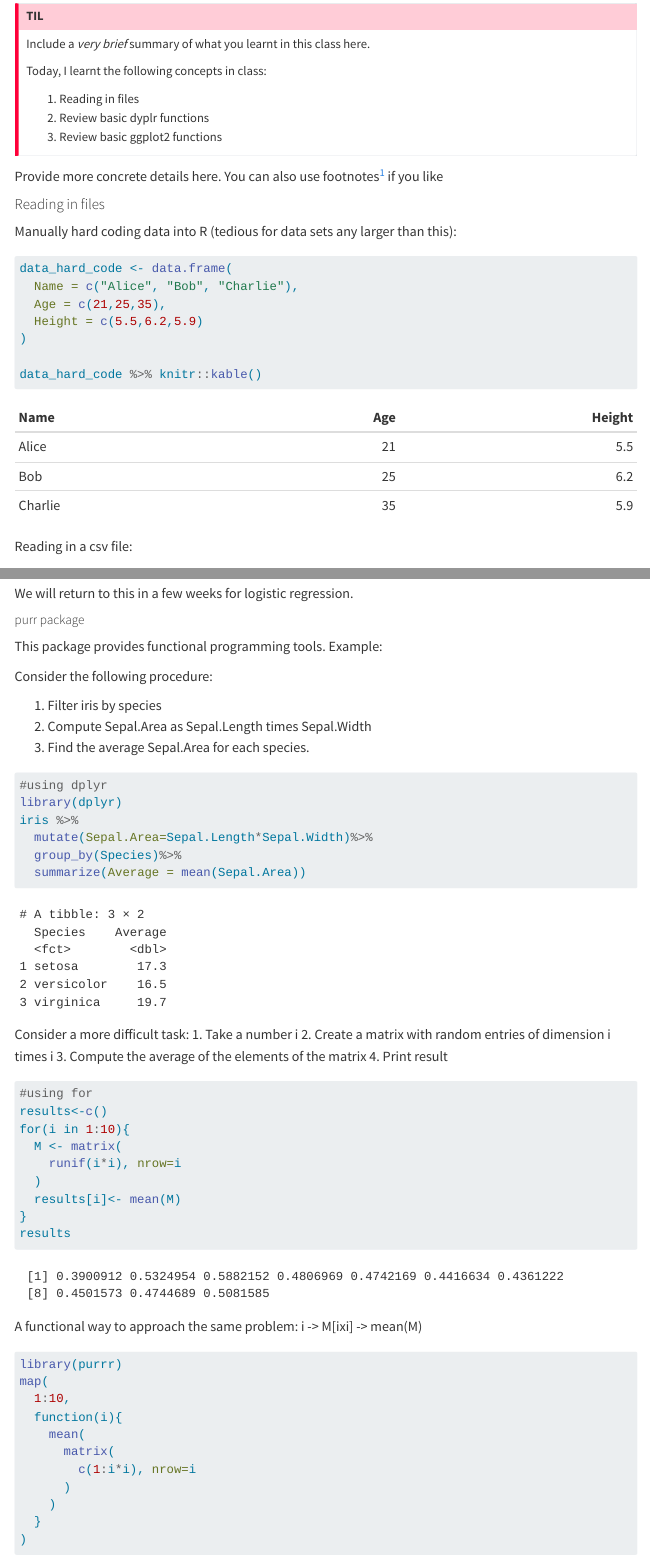
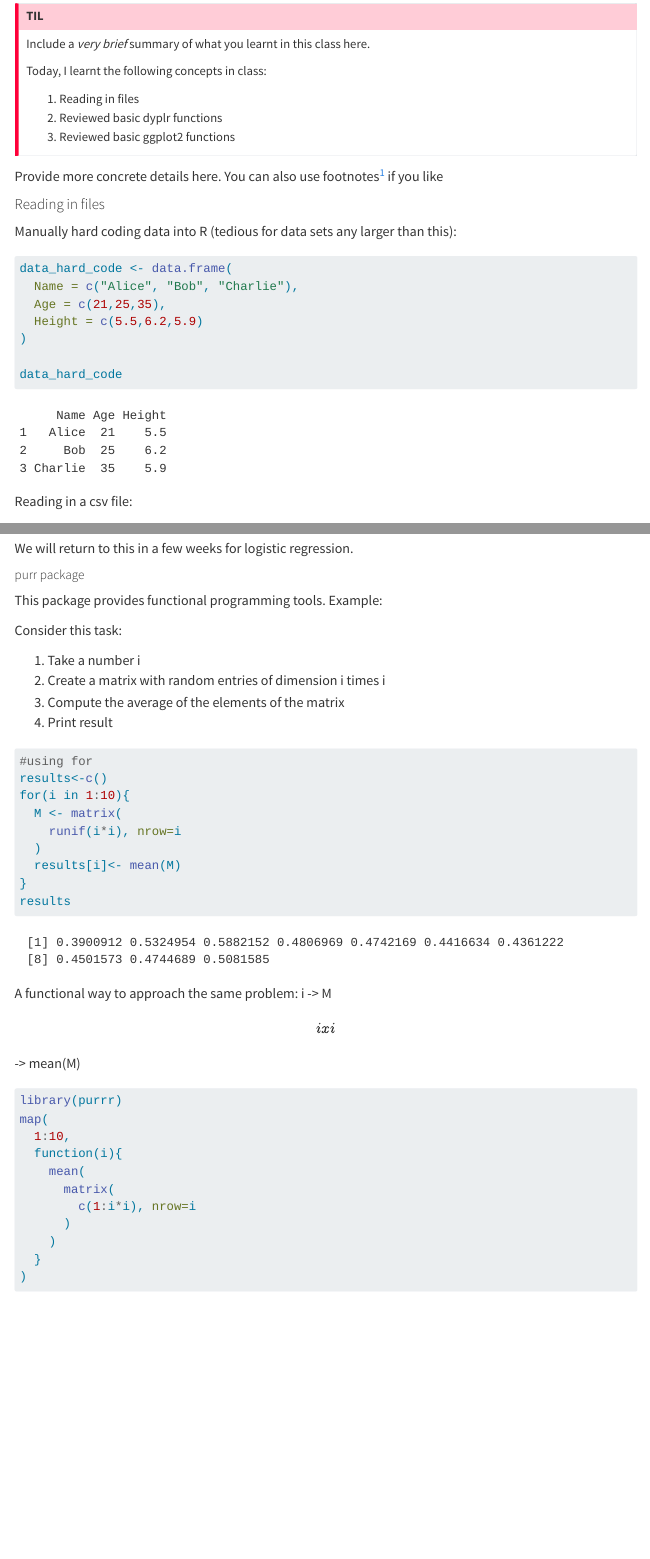
Before and after one commit to leosoccio/Stat380Week3, a Quarto document (index.qmd): the page in a window 1100 px wide, from 190 px down, and a second part further down, joined at a grey line. Rendered offline with R 4.5, knitr and Pandoc in place of Quarto, with nearby package versions; code that draws random numbers runs with fixed seeds of ours; menus at the side of the page are left out; long lines of code are wrapped; common packages that the code uses without loading them are loaded.

Commit message:
updated my week's notes

````diff
--- a/index.qmd
+++ b/index.qmd
@@ -20,8 +20,8 @@ Include a *very brief* summary of what you learnt in this class here.
 Today, I learnt the following concepts in class:
 
 1.  Reading in files
-2.  Review basic dyplr functions
-3.  Review basic ggplot2 functions
+2.  Reviewed basic dyplr functions
+3.  Reviewed basic ggplot2 functions
 :::
 
 Provide more concrete details here. You can also use footnotes[^1] if you like
@@ -39,7 +39,7 @@ data_hard_code <- data.frame(
   Height = c(5.5,6.2,5.9)
 )
 
-data_hard_code %>% knitr::kable()
+data_hard_code
 ```
 
 Reading in a csv file:
@@ -194,37 +198,25 @@ as.factor(mpg$class)
 When working with data, we will often need to specify the data type so keeping track of things like this is very useful.
 
 The forcats package is useful when working with factors:
+
 ```{R}
 library(forcats)
 manufacturer <- as.factor(mpg$manufacturer)
 fct_reorder(manufacturer, mpg$hwy, min)
 ```
+
 We will return to this in a few weeks for logistic regression.
 
 ##### purr package
 
 This package provides functional programming tools. Example:
 
-Consider the following procedure:
+Consider this task:
 
-1. Filter iris by species
-2. Compute Sepal.Area as Sepal.Length times Sepal.Width
-3. Find the average Sepal.Area for each species.
-
-```{R}
-#using dplyr
-library(dplyr)
-iris %>%
-  mutate(Sepal.Area=Sepal.Length*Sepal.Width)%>%
-  group_by(Species)%>%
-  summarize(Average = mean(Sepal.Area))
-```
-
-Consider a more difficult task:
-1. Take a number i
-2. Create a matrix with random entries of dimension i times i
-3. Compute the average of the elements of the matrix
-4. Print result
+1.  Take a number i
+2.  Create a matrix with random entries of dimension i times i
+3.  Compute the average of the elements of the matrix
+4.  Print result
 
 ```{R}
 #using for
````
Also changed, not shown: index.html, index_files/figure-html/unnamed-chunk-6-1.png (added), index_files/figure-html/unnamed-chunk-6-2.png (added), index_files/figure-html/unnamed-chunk-6-3.png (added), index_files/figure-html/unnamed-chunk-7-1.png (added), index.qmd (19 more changed lines).
